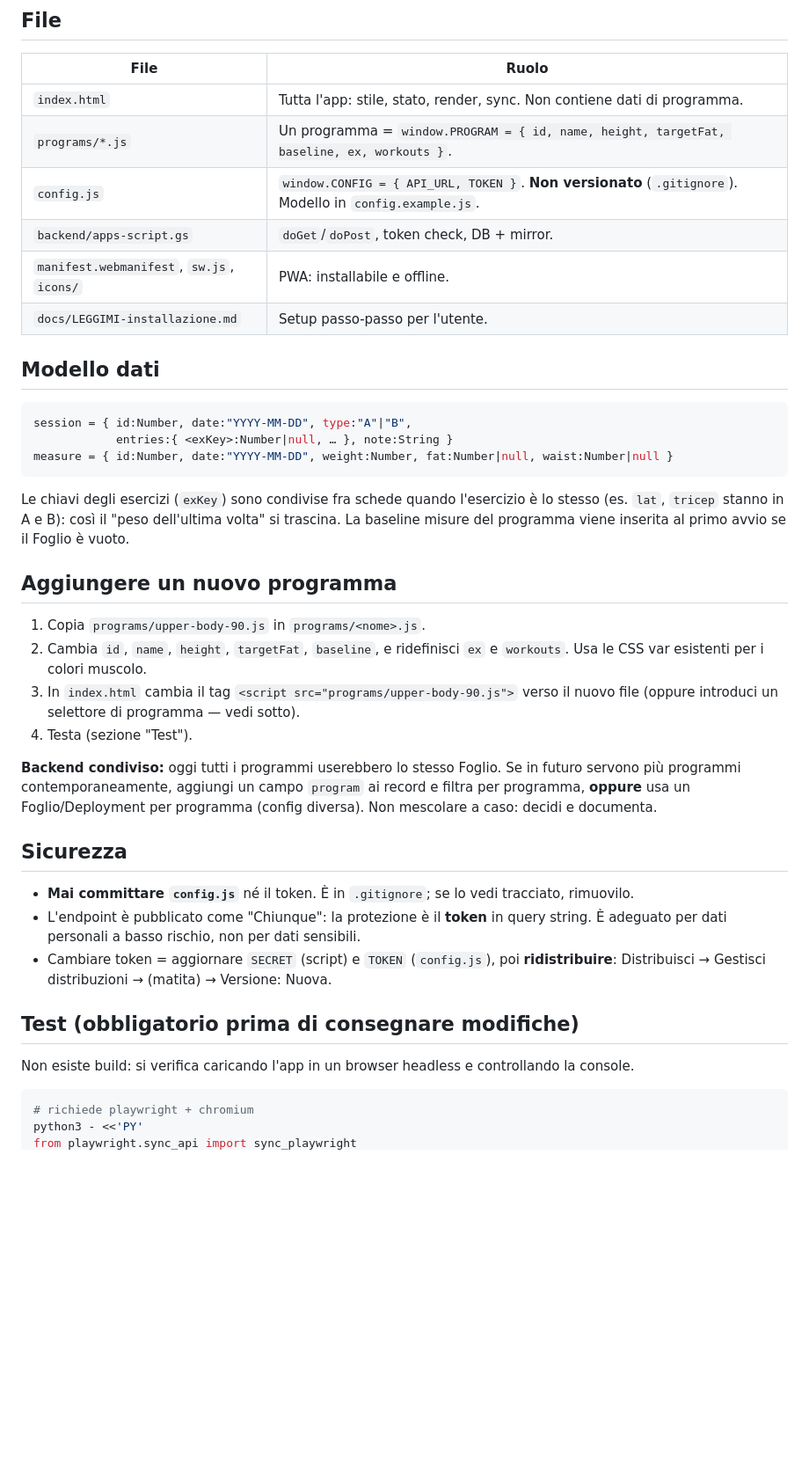
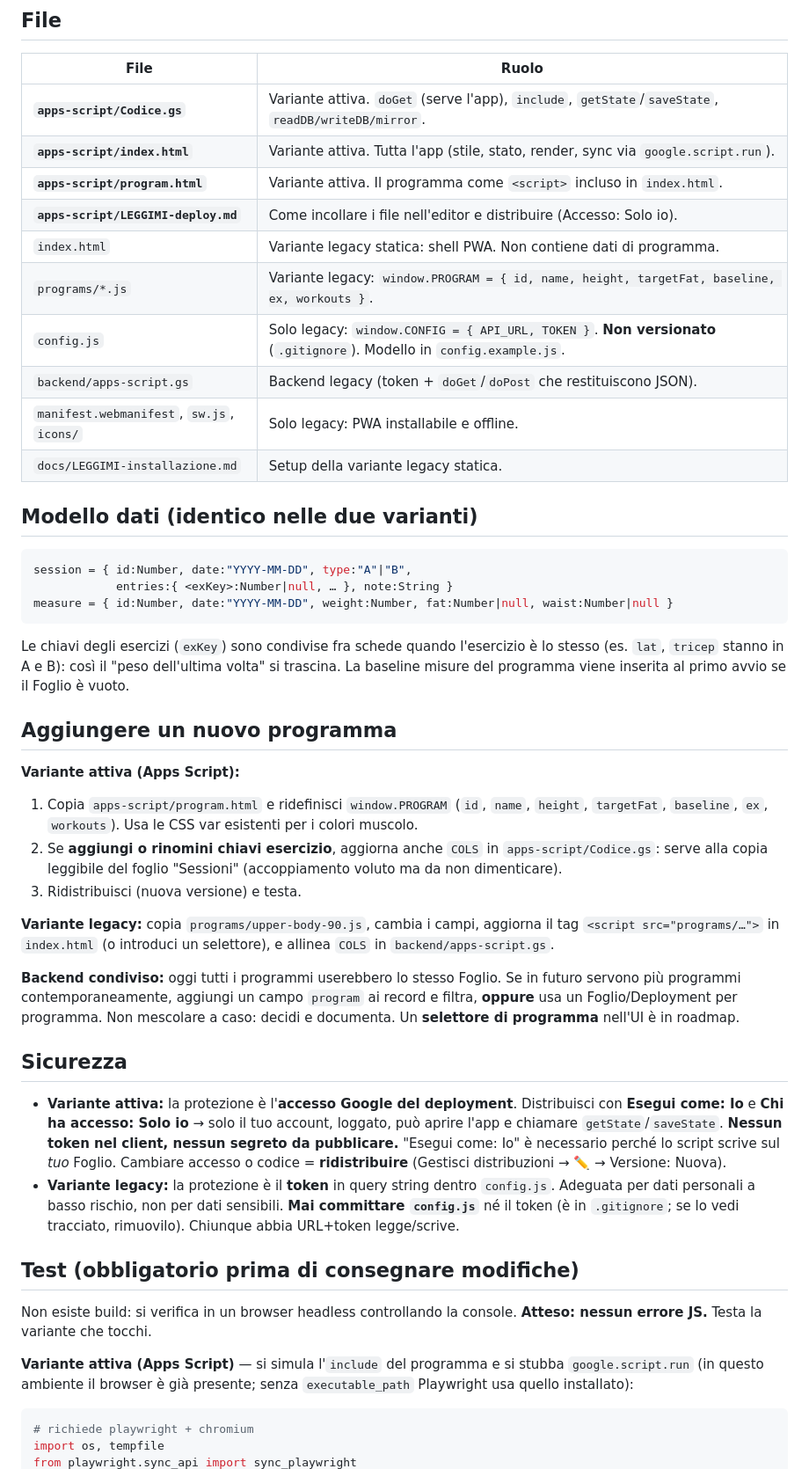
Before and after one commit to ftartero/palestrina, a Markdown page: CLAUDE.md, the part around one of its changes. Shown at 88% size. GitHub-like rendering; blank space fills up the shorter version.

````diff
--- a/CLAUDE.md
+++ b/CLAUDE.md
@@ -43,14 +50,18 @@ Esistono **due modi** di servire lo stesso frontend. Condividono il modello dati
 
 | File | Ruolo |
 |---|---|
-| `index.html` | Tutta l'app: stile, stato, render, sync. Non contiene dati di programma. |
-| `programs/*.js` | Un programma = `window.PROGRAM = { id, name, height, targetFat, baseline, ex, workouts }`. |
-| `config.js` | `window.CONFIG = { API_URL, TOKEN }`. **Non versionato** (`.gitignore`). Modello in `config.example.js`. |
-| `backend/apps-script.gs` | `doGet`/`doPost`, token check, DB + mirror. |
-| `manifest.webmanifest`, `sw.js`, `icons/` | PWA: installabile e offline. |
-| `docs/LEGGIMI-installazione.md` | Setup passo-passo per l'utente. |
+| **`apps-script/Codice.gs`** | Variante attiva. `doGet` (serve l'app), `include`, `getState`/`saveState`, `readDB/writeDB/mirror`. |
+| **`apps-script/index.html`** | Variante attiva. Tutta l'app (stile, stato, render, sync via `google.script.run`). |
+| **`apps-script/program.html`** | Variante attiva. Il programma come `<script>` incluso in `index.html`. |
+| **`apps-script/LEGGIMI-deploy.md`** | Come incollare i file nell'editor e distribuire (Accesso: Solo io). |
+| `index.html` | Variante legacy statica: shell PWA. Non contiene dati di programma. |
+| `programs/*.js` | Variante legacy: `window.PROGRAM = { id, name, height, targetFat, baseline, ex, workouts }`. |
+| `config.js` | Solo legacy: `window.CONFIG = { API_URL, TOKEN }`. **Non versionato** (`.gitignore`). Modello in `config.example.js`. |
+| `backend/apps-script.gs` | Backend legacy (token + `doGet`/`doPost` che restituiscono JSON). |
+| `manifest.webmanifest`, `sw.js`, `icons/` | Solo legacy: PWA installabile e offline. |
+| `docs/LEGGIMI-installazione.md` | Setup della variante legacy statica. |
 
-## Modello dati
+## Modello dati (identico nelle due varianti)
 
 ```js
 session = { id:Number, date:"YYYY-MM-DD", type:"A"|"B",
@@ -61,24 +72,27 @@ Le chiavi degli esercizi (`exKey`) sono condivise fra schede quando l'esercizio
 
 ## Aggiungere un nuovo programma
 
-1. Copia `programs/upper-body-90.js` in `programs/<nome>.js`.
-2. Cambia `id`, `name`, `height`, `targetFat`, `baseline`, e ridefinisci `ex` e `workouts`. Usa le CSS var esistenti per i colori muscolo.
-3. In `index.html` cambia il tag `<script src="programs/upper-body-90.js">` verso il nuovo file (oppure introduci un selettore di programma — vedi sotto).
-4. Testa (sezione "Test").
+**Variante attiva (Apps Script):**
+1. Copia `apps-script/program.html` e ridefinisci `window.PROGRAM` (`id`, `name`, `height`, `targetFat`, `baseline`, `ex`, `workouts`). Usa le CSS var esistenti per i colori muscolo.
+2. Se **aggiungi o rinomini chiavi esercizio**, aggiorna anche `COLS` in `apps-script/Codice.gs`: serve alla copia leggibile del foglio "Sessioni" (accoppiamento voluto ma da non dimenticare).
+3. Ridistribuisci (nuova versione) e testa.
 
-**Backend condiviso:** oggi tutti i programmi userebbero lo stesso Foglio. Se in futuro servono più programmi contemporaneamente, aggiungi un campo `program` ai record e filtra per programma, **oppure** usa un Foglio/Deployment per programma (config diversa). Non mescolare a caso: decidi e documenta.
+**Variante legacy:** copia `programs/upper-body-90.js`, cambia i campi, aggiorna il tag `<script src="programs/…">` in `index.html` (o introduci un selettore), e allinea `COLS` in `backend/apps-script.gs`.
+
+**Backend condiviso:** oggi tutti i programmi userebbero lo stesso Foglio. Se in futuro servono più programmi contemporaneamente, aggiungi un campo `program` ai record e filtra, **oppure** usa un Foglio/Deployment per programma. Non mescolare a caso: decidi e documenta. Un **selettore di programma** nell'UI è in roadmap.
 
 ## Sicurezza
 
-- **Mai committare `config.js`** né il token. È in `.gitignore`; se lo vedi tracciato, rimuovilo.
-- L'endpoint è pubblicato come "Chiunque": la protezione è il **token** in query string. È adeguato per dati personali a basso rischio, non per dati sensibili.
-- Cambiare token = aggiornare `SECRET` (script) e `TOKEN` (`config.js`), poi **ridistribuire**: Distribuisci → Gestisci distribuzioni → (matita) → Versione: Nuova.
+- **Variante attiva:** la protezione è l'**accesso Google del deployment**. Distribuisci con **Esegui come: Io** e **Chi ha accesso: Solo io** → solo il tuo account, loggato, può aprire l'app e chiamare `getState`/`saveState`. **Nessun token nel client, nessun segreto da pubblicare.** "Esegui come: Io" è necessario perché lo script scrive sul *tuo* Foglio. Cambiare accesso o codice = **ridistribuire** (Gestisci distribuzioni → ✏️ → Versione: Nuova).
+- **Variante legacy:** la protezione è il **token** in query string dentro `config.js`. Adeguata per dati personali a basso rischio, non per dati sensibili. **Mai committare `config.js`** né il token (è in `.gitignore`; se lo vedi tracciato, rimuovilo). Chiunque abbia URL+token legge/scrive.
 
 ## Test (obbligatorio prima di consegnare modifiche)
 
-Non esiste build: si verifica caricando l'app in un browser headless e controllando la console.
+Non esiste build: si verifica in un browser headless controllando la console. **Atteso: nessun errore JS.** Testa la variante che tocchi.
 
-```bash
+**Variante attiva (Apps Script)** — si simula l'`include` del programma e si stubba `google.script.run` (in questo ambiente il browser è già presente; senza `executable_path` Playwright usa quello installato):
+
+```python
 # richiede playwright + chromium
-python3 - <<'PY'
+import os, tempfile
 from playwright.sync_api import sync_playwright
````
Also changed, not shown: other parts of CLAUDE.md (+67 -41 lines).
